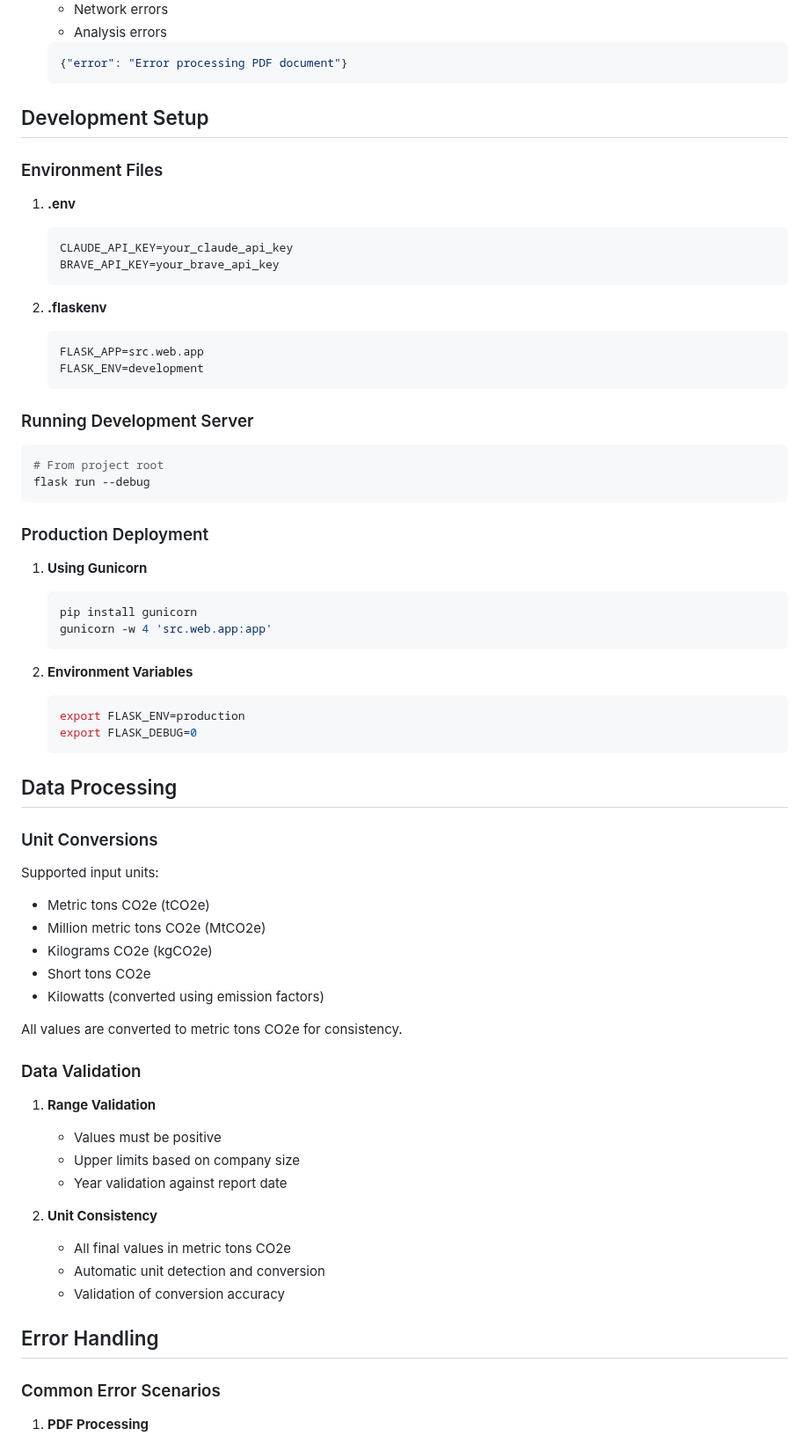
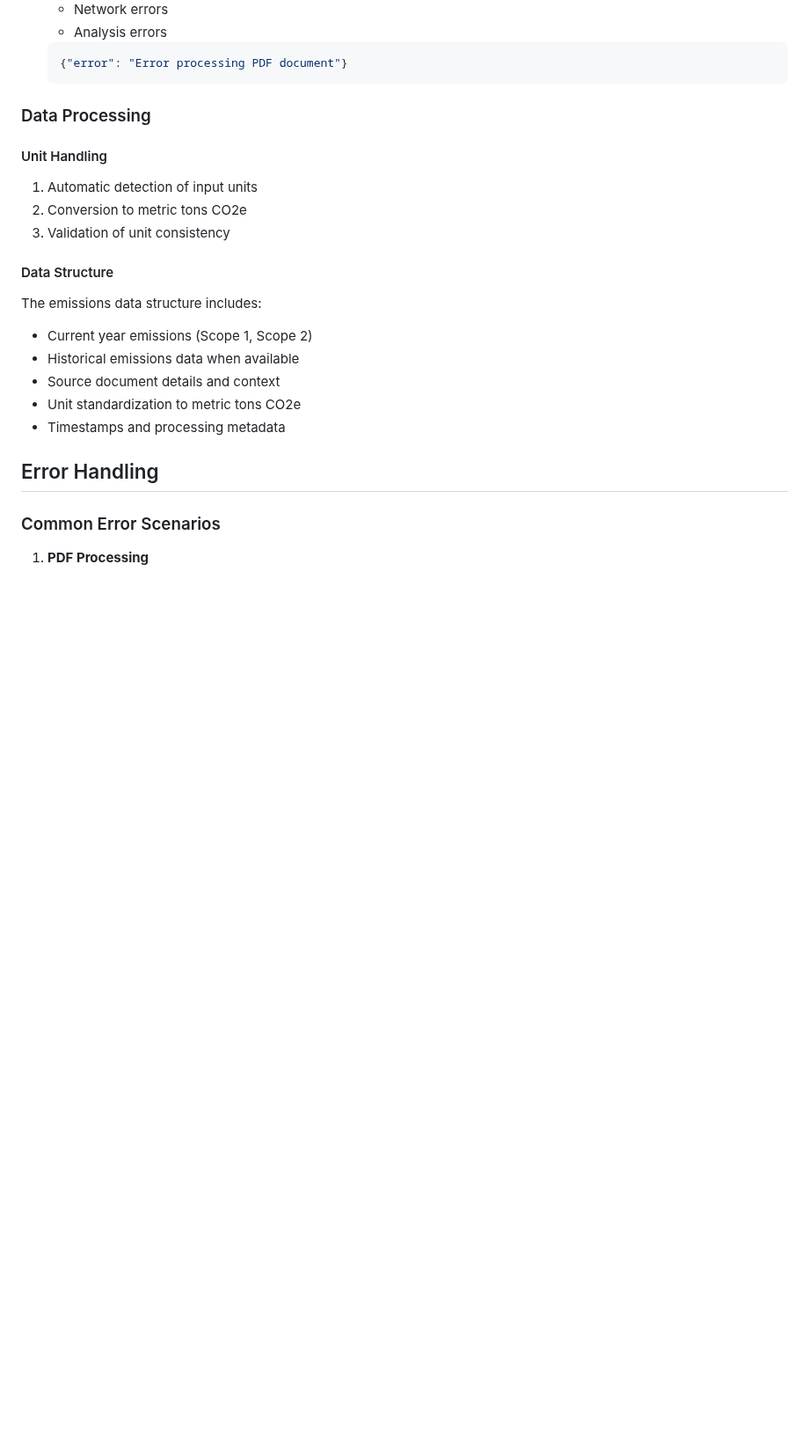
Before and after one commit to neil-72/emissions-data-analyzer, a Markdown page: DOCUMENTATION.md, the part around one of its changes. Shown at 88% size. Drawn GitHub-style; blank space fills up the shorter version.

````diff
--- a/DOCUMENTATION.md
+++ b/DOCUMENTATION.md
@@ -90,66 +122,21 @@ Analyzes emissions data for a specified company.
    {"error": "Error processing PDF document"}
    ```
 
-## Development Setup
+### Data Processing
 
-### Environment Files
+#### Unit Handling
+1. Automatic detection of input units
+2. Conversion to metric tons CO2e
+3. Validation of unit consistency
 
-1. **.env**
-   ```bash
-   CLAUDE_API_KEY=your_claude_api_key
-   BRAVE_API_KEY=your_brave_api_key
-   ```
+#### Data Structure
 
-2. **.flaskenv**
-   ```bash
-   FLASK_APP=src.web.app
-   FLASK_ENV=development
-   ```
-
-### Running Development Server
-```bash
-# From project root
-flask run --debug
-```
-
-### Production Deployment
-
-1. **Using Gunicorn**
-   ```bash
-   pip install gunicorn
-   gunicorn -w 4 'src.web.app:app'
-   ```
-
-2. **Environment Variables**
-   ```bash
-   export FLASK_ENV=production
-   export FLASK_DEBUG=0
-   ```
-
-## Data Processing
-
-### Unit Conversions
-
-Supported input units:
-- Metric tons CO2e (tCO2e)
-- Million metric tons CO2e (MtCO2e)
-- Kilograms CO2e (kgCO2e)
-- Short tons CO2e
-- Kilowatts (converted using emission factors)
-
-All values are converted to metric tons CO2e for consistency.
-
-### Data Validation
-
-1. **Range Validation**
-   - Values must be positive
-   - Upper limits based on company size
-   - Year validation against report date
-
-2. **Unit Consistency**
-   - All final values in metric tons CO2e
-   - Automatic unit detection and conversion
-   - Validation of conversion accuracy
+The emissions data structure includes:
+- Current year emissions (Scope 1, Scope 2)
+- Historical emissions data when available
+- Source document details and context
+- Unit standardization to metric tons CO2e
+- Timestamps and processing metadata
 
 ## Error Handling
 
````
Also changed, not shown: other parts of DOCUMENTATION.md (+77 -45 lines).
